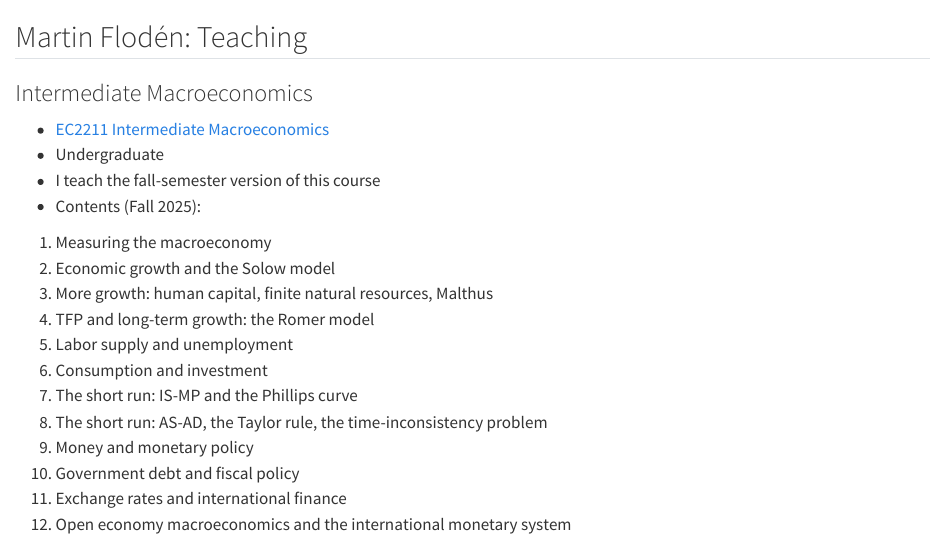
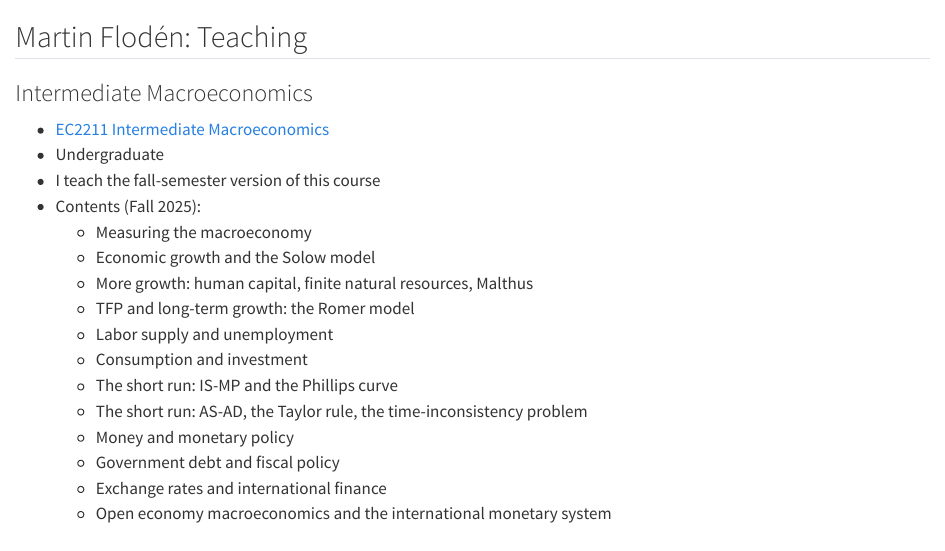
Before and after one commit to flodenm/martin_floden_website, a Quarto document (teaching.qmd): the page in a window 1100 px wide, from its top. Rendered offline with R 4.5, knitr and Pandoc in place of Quarto, with nearby package versions.

Commit message:
Refine formatting in teaching.qmd for clarity
Updated the formatting of the teaching section for better readability and consistency.

```diff
--- a/teaching.qmd
+++ b/teaching.qmd
@@ -5,18 +5,18 @@
 - Undergraduate
 - I teach the fall-semester version of this course
 - Contents (Fall 2025):
-1. Measuring the macroeconomy
-2. Economic growth and the Solow model
-3. More growth: human capital, finite natural resources, Malthus
-4. TFP and long-term growth: the Romer model
-5. Labor supply and unemployment
-6. Consumption and investment
-7. The short run: IS-MP and the Phillips curve
-8. The short run: AS-AD, the Taylor rule, the time-inconsistency problem
-9. Money and monetary policy
-10. Government debt and fiscal policy
-11. Exchange rates and international finance
-12. Open economy macroeconomics and the international monetary system
+  - Measuring the macroeconomy
+  - Economic growth and the Solow model
+  - More growth: human capital, finite natural resources, Malthus
+  - TFP and long-term growth: the Romer model
+  - Labor supply and unemployment
+  - Consumption and investment
+  - The short run: IS-MP and the Phillips curve
+  - The short run: AS-AD, the Taylor rule, the time-inconsistency problem
+  - Money and monetary policy
+  - Government debt and fiscal policy
+  - Exchange rates and international finance
+  - Open economy macroeconomics and the international monetary system
 
 
 ### Master's course in macroeconomics
```
